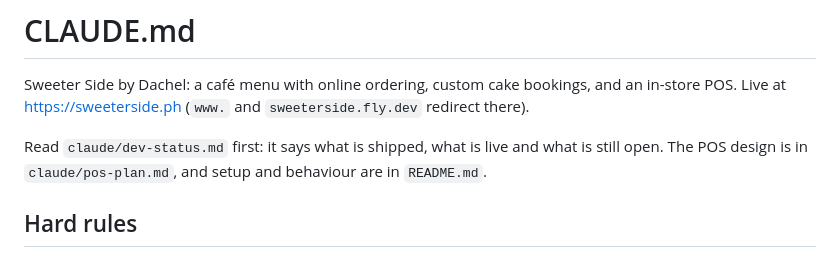
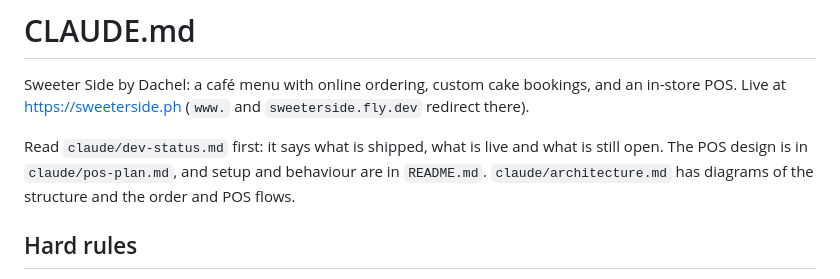
Before and after one commit to ensuey/sweeterside, a Markdown page: CLAUDE.md, the part around the change. Rendered like a GitHub page.

```diff
--- a/CLAUDE.md
+++ b/CLAUDE.md
@@ -6,7 +6,8 @@ bookings, and an in-store POS. Live at https://sweeterside.ph (`www.` and
 
 Read `claude/dev-status.md` first: it says what is shipped, what is live and
 what is still open. The POS design is in `claude/pos-plan.md`, and setup and
-behaviour are in `README.md`.
+behaviour are in `README.md`. `claude/architecture.md` has diagrams of the
+structure and the order and POS flows.
 
 ## Hard rules
 
```
Also changed, not shown: claude/architecture.md (added, +198 -0 lines).
